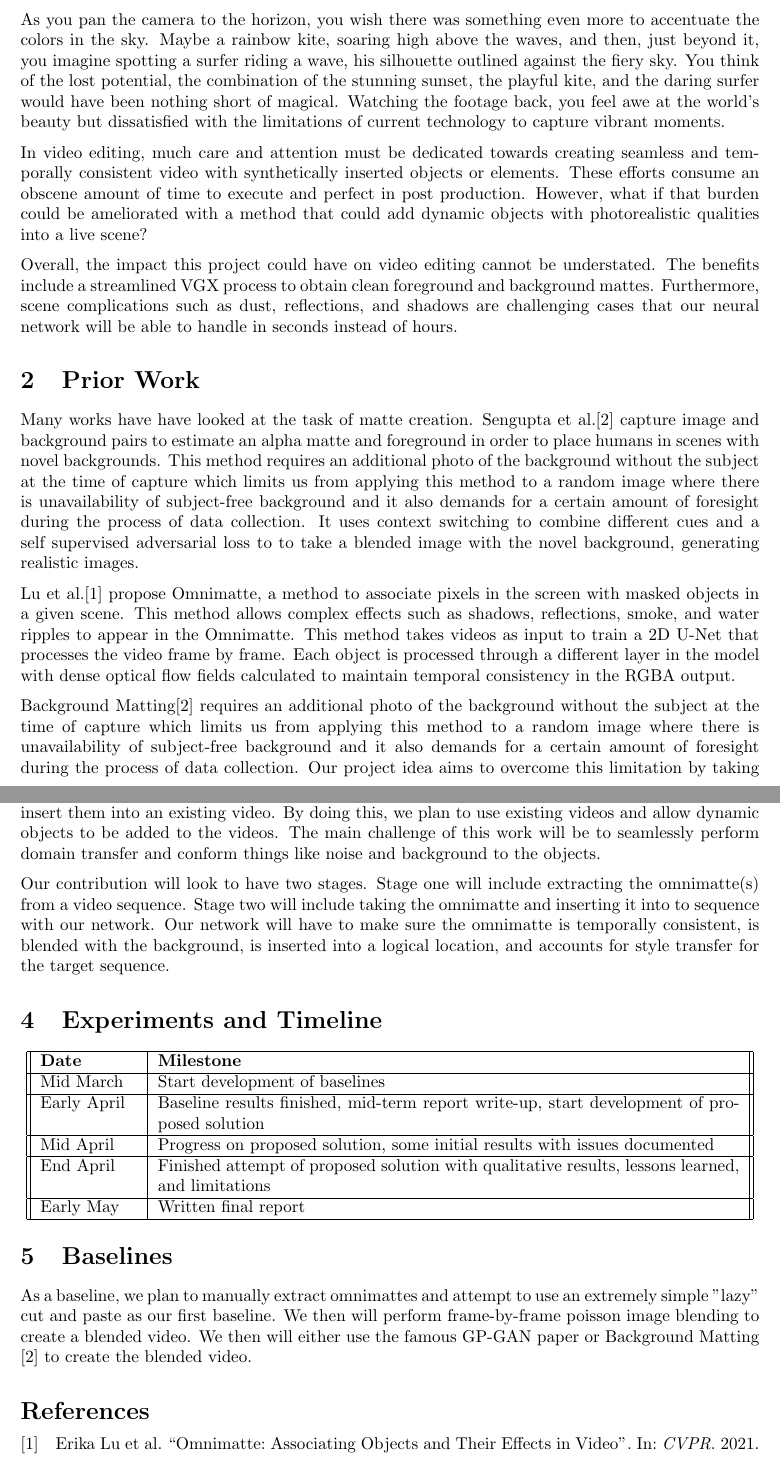
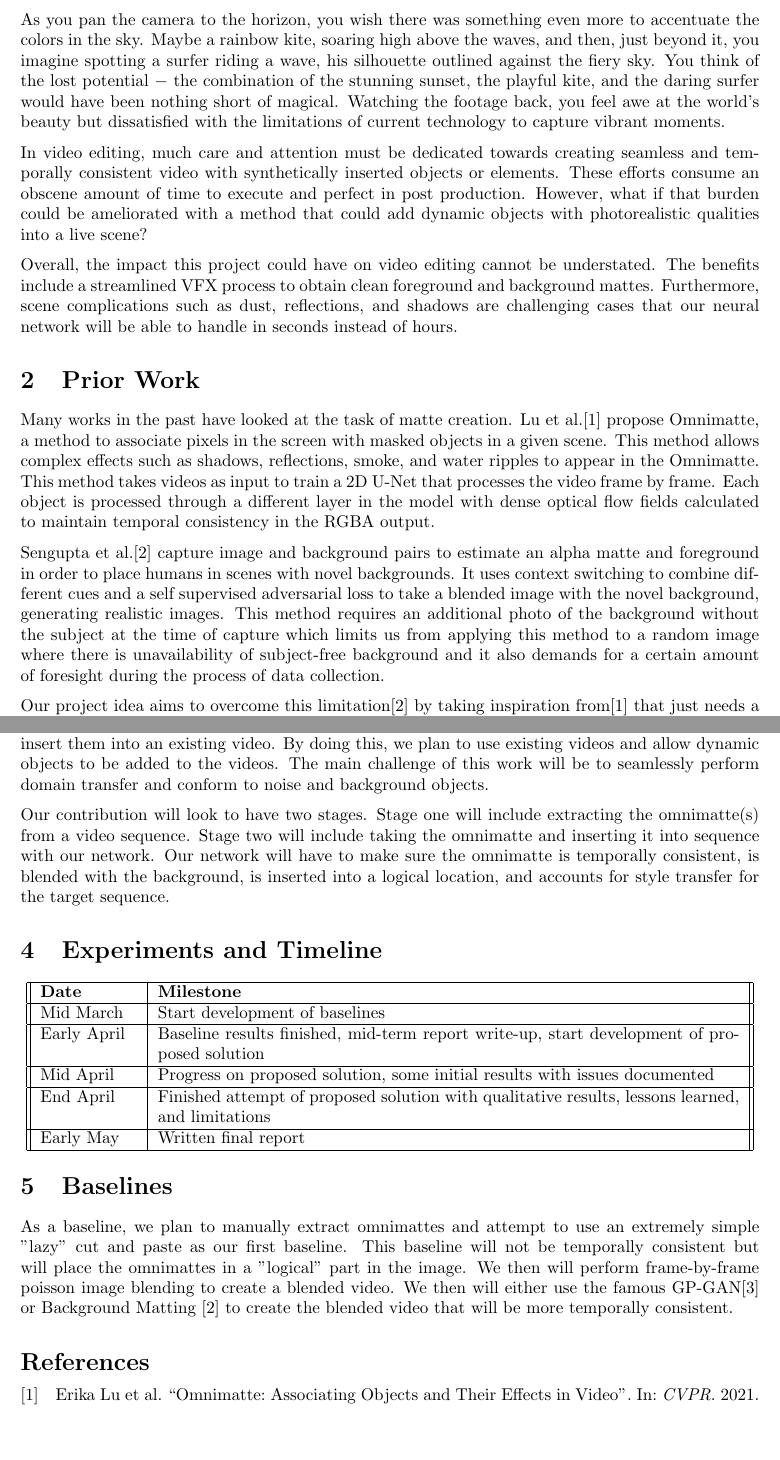
Before and after one commit to klammecr/dynamatte, a LaTeX document (proposal/proposal.tex): two parts of pages 1 and 2 of 2, joined at a grey line, cut so that both start at the same text, the shorter picture padded with empty space. Compiled offline with pdfLaTeX.

Commit message:
final_proposal

```diff
--- a/proposal/proposal.tex
+++ b/proposal/proposal.tex
@@ -33,38 +33,30 @@ Christopher Klammer \\
 
 \section{Motivation}
 
-Imagine standing on a sandy beach, the wind whipping through your hair as you gaze out at the horizon. The sun, a giant ball of fire, seems to kiss the ocean as it sinks lower and lower, casting a warm glow across everything it touches. You realize that this moment is too perfect not to capture. and you begin to record the frothy waves lapping at the shore, the gulls circling overhead, and the distant hum of laughter and conversation from the people around you
+Imagine standing on a sandy beach, the wind whipping through your hair as you gaze out at the horizon. The sun, a giant ball of fire, seems to kiss the ocean as it sinks lower and lower, casting a warm glow across everything it touches. You realize that this moment is too perfect not to capture. and you begin to record the frothy waves lapping at the shore, the gulls circling overhead, and the distant hum of laughter and conversation from the people around you.
 
-As you pan the camera to the horizon, you wish there was something even more to accentuate the colors in the sky. Maybe a rainbow kite, soaring high above the waves, and then, just beyond it, you imagine spotting a surfer riding a wave, his silhouette outlined against the fiery sky. You think of the lost potential, the combination of the stunning sunset, the playful kite, and the daring surfer would have been nothing short of magical. Watching the footage back, you feel awe at the world's beauty but dissatisfied with the limitations of current technology to capture vibrant moments.
+As you pan the camera to the horizon, you wish there was something even more to accentuate the colors in the sky. Maybe a rainbow kite, soaring high above the waves, and then, just beyond it, you imagine spotting a surfer riding a wave, his silhouette outlined against the fiery sky. You think of the lost potential $-$ the combination of the stunning sunset, the playful kite, and the daring surfer would have been nothing short of magical. Watching the footage back, you feel awe at the world's beauty but dissatisfied with the limitations of current technology to capture vibrant moments.
 
 In video editing, much care and attention must be dedicated towards creating seamless and temporally consistent video with synthetically inserted objects or elements. These efforts consume an obscene amount of time to execute and perfect in post production. However, what if that burden could be ameliorated with a method that could add dynamic objects with photorealistic qualities into a live scene?
 
-Overall, the impact this project could have on video editing cannot be understated. The benefits include a streamlined VGX process to obtain clean foreground and background mattes. Furthermore, scene complications such as dust, reflections, and shadows are challenging cases that our neural network will be able to handle in seconds instead of hours.
-
-% Imagine standing on a sandy beach, the wind whipping through your hair as you gaze out at the horizon. The sky is alive with an explosion of hues - pinks, oranges, yellows, and reds - that dance and meld together in a symphony of color. The sun, a giant ball of fire, seems to kiss the ocean as it sinks lower and lower, casting a warm glow across everything it touches.
-
-% As you take out your camera, you realize that this moment is too perfect not to capture. You begin to record, the lens capturing every detail - the frothy waves lapping at the shore, the gulls circling overhead, and the distant hum of laughter and conversation from the people around you.
-
-% But then, as you pan the camera to the horizon, you wish there was something even more to accentuate the colors in the sky. Maybe a rainbow kite, soaring high above the waves, its vibrant colors a stark contrast to the soft pinks and oranges of the sunset. And then, just beyond it, you imagine spotting a surfer riding a wave, his silhouette outlined against the fiery sky.
-
-% You think of the lost potential, the combination of the stunning sunset, the playful kite, and the daring surfer would have been nothing short of magical. As you watch the footage back, you can't help but feel a sense of awe at the beauty of the world around you while wildly dissastified with the limitations of current technology and you couldn't make your picturesque moment that much more vibrant.
+Overall, the impact this project could have on video editing cannot be understated. The benefits include a streamlined VFX process to obtain clean foreground and background mattes. Furthermore, scene complications such as dust, reflections, and shadows are challenging cases that our neural network will be able to handle in seconds instead of hours.
 
 \section{Prior Work}
-Many works have have looked at the task of matte creation. Sengupta et al.\cite{BMSengupta20} capture image and background pairs to estimate an alpha matte and foreground in order to place humans in scenes with novel backgrounds. This method requires an additional photo of the background without the subject at the time of capture which limits us from applying this method to a random image where there is unavailability of subject-free background and it also demands for a certain amount of foresight during the process of data collection. It uses context switching to combine different cues and a self supervised adversarial loss to to take a blended image with the novel background, generating realistic images.
+Many works in the past have looked at the task of matte creation. Lu et al.\cite{lu2021} propose Omnimatte, a method to associate pixels in the screen with masked objects in a given scene. This method allows complex effects such as shadows, reflections, smoke, and water ripples to appear in the Omnimatte. This method takes videos as input to train a 2D U-Net that processes the video frame by frame. Each object is processed through a different layer in the model with dense optical flow fields calculated to maintain temporal consistency in the RGBA output.
 
-Lu et al.\cite{lu2021} propose Omnimatte, a method to associate pixels in the screen with masked objects in a given scene. This method allows complex effects such as shadows, reflections, smoke, and water ripples to appear in the Omnimatte. This method takes videos as input to train a 2D U-Net that processes the video frame by frame. Each object is processed through a different layer in the model with dense optical flow fields calculated to maintain temporal consistency in the RGBA output.
+Sengupta et al.\cite{BMSengupta20} capture image and background pairs to estimate an alpha matte and foreground in order to place humans in scenes with novel backgrounds. It uses context switching to combine different cues and a self supervised adversarial loss to take a blended image with the novel background, generating realistic images. This method requires an additional photo of the background without the subject at the time of capture which limits us from applying this method to a random image where there is unavailability of subject-free background and it also demands for a certain amount of foresight during the process of data collection.
 
-Background Matting\cite{BMSengupta20} requires an additional photo of the background without the subject at the time of capture which limits us from applying this method to a random image where there is unavailability of subject-free background and it also demands for a certain amount of foresight during the process of data collection. Our project idea aims to overcome this limitation by taking inspiration from\cite{lu2021} that just needs a video and segmentation masks of objects of interest, and is capable of estimating omnimattes $-$ an alpha matte and color image that includes the subject along with all its time-varying scene elements.
+Our project idea aims to overcome this limitation\cite{BMSengupta20} by taking inspiration from\cite{lu2021} that just needs a video and segmentation masks of objects of interest, and is capable of estimating omnimattes $-$ an alpha matte and color image that includes the subject along with all its time-varying scene elements.
 
 % \textcolor{red}{(Third potential paper: Layered Neural Atlases)}
 
 \section{The Idea}
-We plan to take the result of Omnimatte and seamlessly take one to many omnimattes and seamlessly insert them into an existing video. By doing this, we plan to use existing videos and allow dynamic objects to be added to the videos. The main challenge of this work will be to seamlessly perform domain transfer and conform things like noise and background to the objects.
+We plan to take the result of Omnimatte and seamlessly take one to many omnimattes and seamlessly insert them into an existing video. By doing this, we plan to use existing videos and allow dynamic objects to be added to the videos. The main challenge of this work will be to seamlessly perform domain transfer and conform to noise and background objects.
 
 % Let's put this in the related work
 % In Background Matting },  Our project idea aims to overcome this limitation by taking inspiration from  that just needs a video and segmentation masks of objects of interest, and is capable of estimating omnimattes — an alpha matte and color image that includes the subject along with all its time-varying scene elements.
 
-Our contribution will look to have two stages. Stage one will include extracting the omnimatte(s) from a video sequence. Stage two will include taking the omnimatte and inserting it into to sequence with our network. Our network will have to make sure the omnimatte is temporally consistent, is blended with the background, is inserted into a logical location, and accounts for style transfer for the target sequence.
+Our contribution will look to have two stages. Stage one will include extracting the omnimatte(s) from a video sequence. Stage two will include taking the omnimatte and inserting it into sequence with our network. Our network will have to make sure the omnimatte is temporally consistent, is blended with the background, is inserted into a logical location, and accounts for style transfer for the target sequence.
 
 \section{Experiments and Timeline}
 \begin{center}
@@ -86,7 +78,7 @@ Our contribution will look to have two stages. Stage one will include extracting
 \end{center}
 
 \section{Baselines}
-As a baseline, we plan to manually extract omnimattes and attempt to use an extremely simple "lazy" cut and paste as our first baseline. We then will perform frame-by-frame poisson image blending to create a blended video. We then will either use the famous GP-GAN paper or Background Matting \cite{BMSengupta20} to create the blended video.
+As a baseline, we plan to manually extract omnimattes and attempt to use an extremely simple "lazy" cut and paste as our first baseline. This baseline will not be temporally consistent but will place the omnimattes in a "logical" part in the image. We then will perform frame-by-frame poisson image blending to create a blended video. We then will either use the famous GP-GAN\cite{10.1145/3343031.3350944} or Background Matting \cite{BMSengupta20} to create the blended video that will be more temporally consistent.
 
 
 \printbibliography
```
Also changed, not shown: proposal/proposal.bib (+18 -0 lines), proposal/proposal.pdf.
